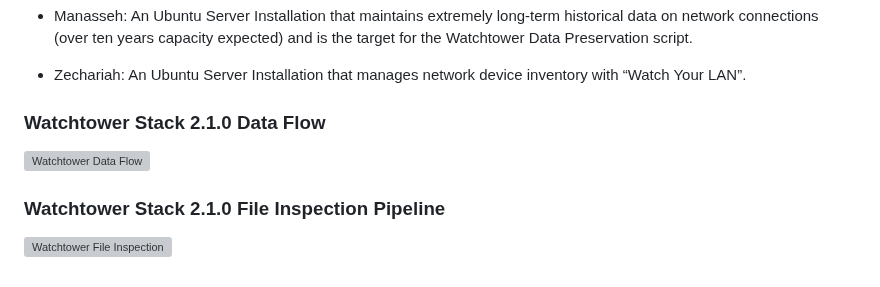
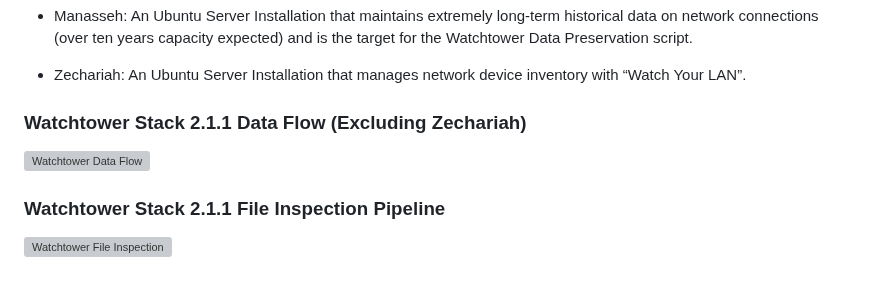
Before and after one commit to ZacharyPax/WatchtowerStack, a Markdown page: README.md, the part around the change. GitHub-like rendering; grey boxes are pictures that could not be loaded.

```diff
--- a/README.md
+++ b/README.md
@@ -61,10 +61,10 @@ The Watchtower Stack comprises several key virtual machines:
    - Zechariah: An Ubuntu Server Installation that manages network device inventory with “Watch Your LAN”.
 
 
-### Watchtower Stack 2.1.0 Data Flow
+### Watchtower Stack 2.1.1 Data Flow (Excluding Zechariah)
 
 ![Watchtower Data Flow](https://i.imgur.com/3E0inR9.jpeg)
 
-### Watchtower Stack 2.1.0 File Inspection Pipeline
+### Watchtower Stack 2.1.1 File Inspection Pipeline
 
 ![Watchtower File Inspection](https://i.imgur.com/wTLnaOW.png)
```
